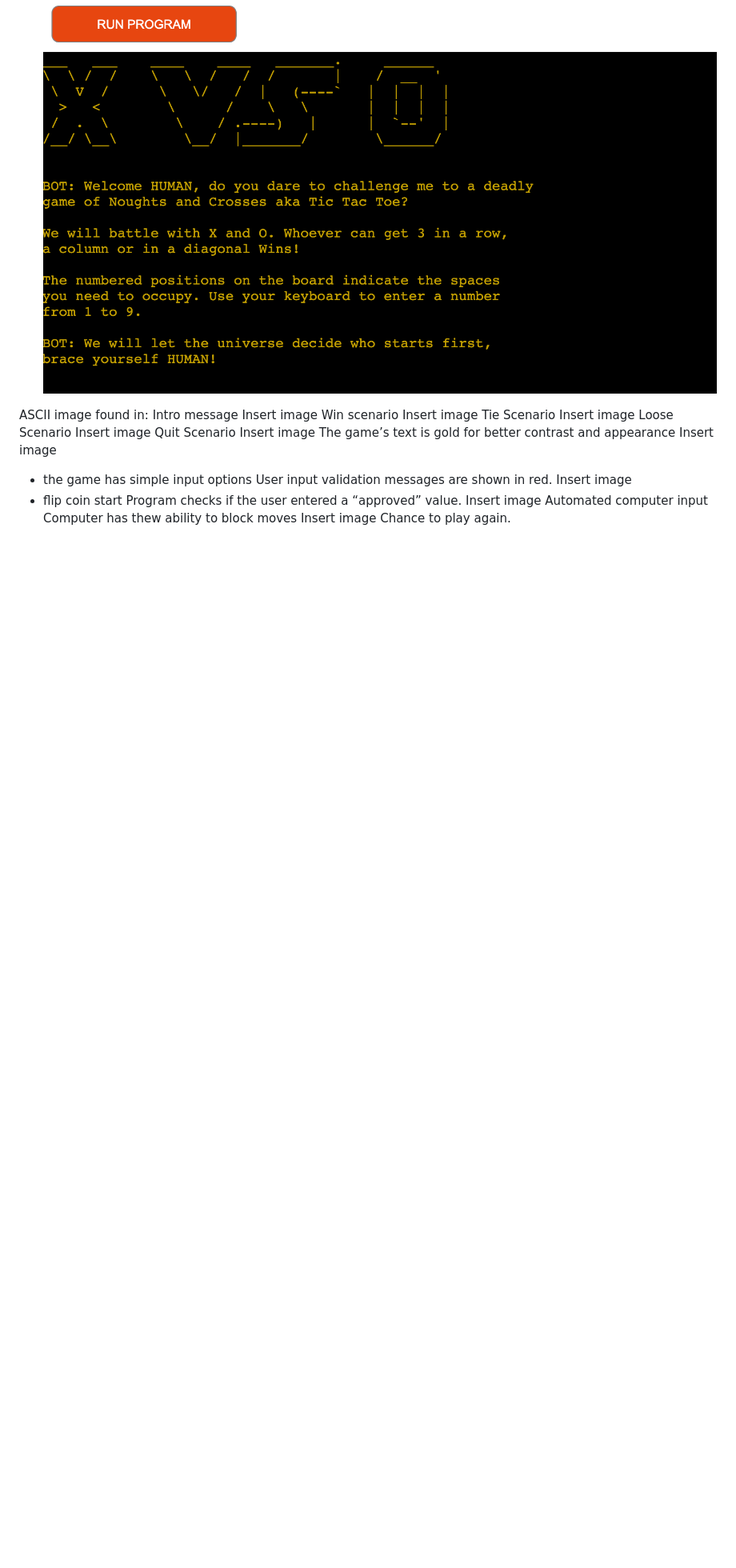
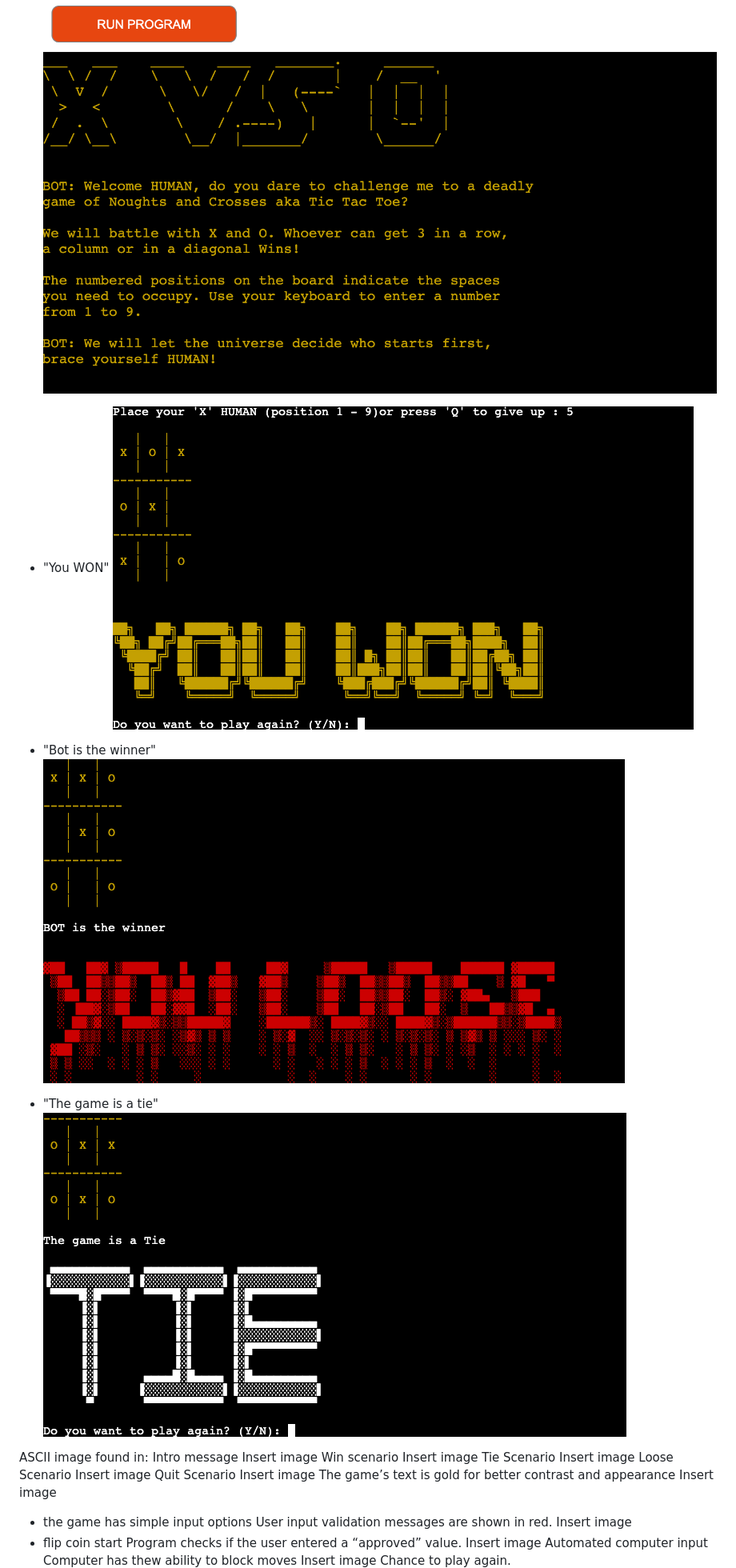
Before and after one commit to MrBertieG/nots-and-crosses, a Markdown page: README.md, the part around the change printed below. Shown: that part at 80% size. Drawn GitHub-style; pictures changed too: img/tie_play.png (added), img/you_loose_play.png (added), img/you_won_play.png (added); blank space fills up the shorter version.

```diff
--- a/README.md
+++ b/README.md
@@ -109,8 +109,14 @@ The game has different colour features for a better contrast and visual appeal.
 - Game Intro
 	![text intro](img/heroku_start1.png)
 
+- "You WON"
+	![winning](img/you_won_play.png)
 
+- "Bot is the winner"
+	![loosing](img/you_loose_play.png)
 
+- "The game is a tie"
+	![tie](img/tie_play.png)
 
 
 ASCII image found in:
```
Also changed, not shown: other parts of README.md (+2 -2 lines), 1 other file.
